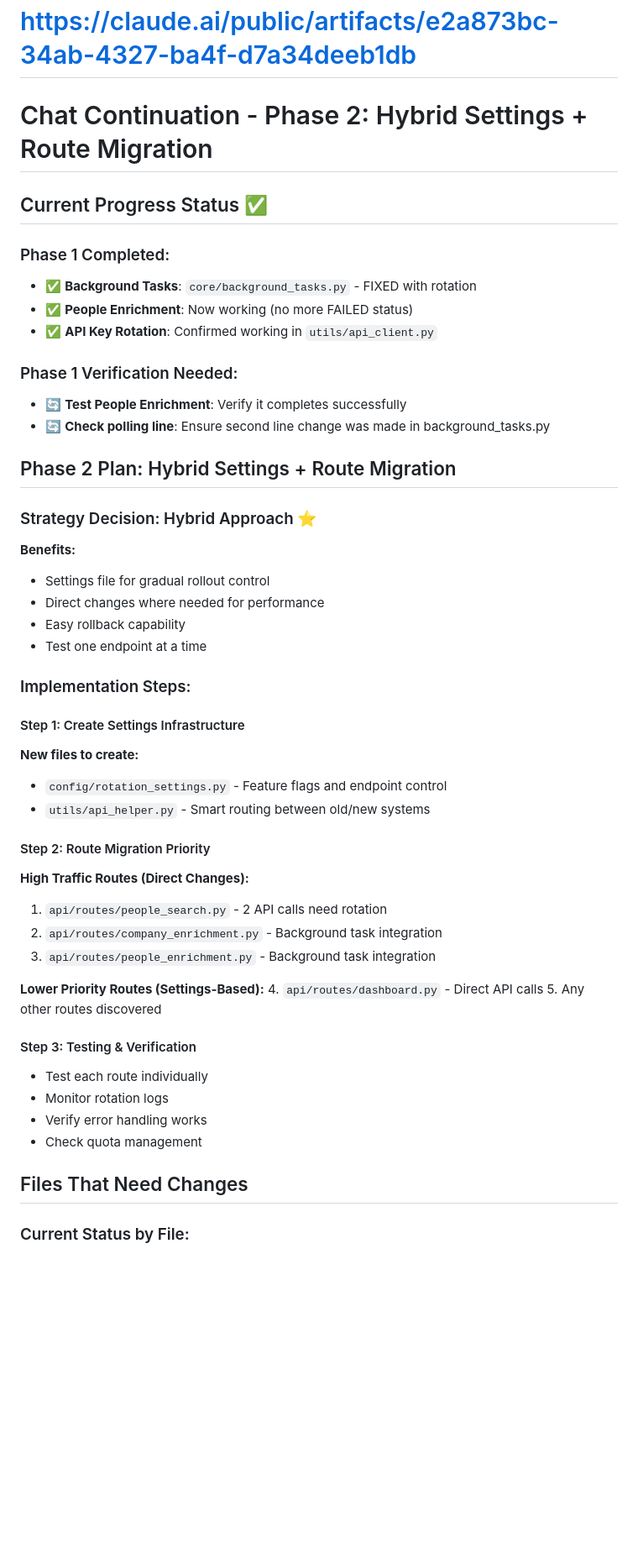
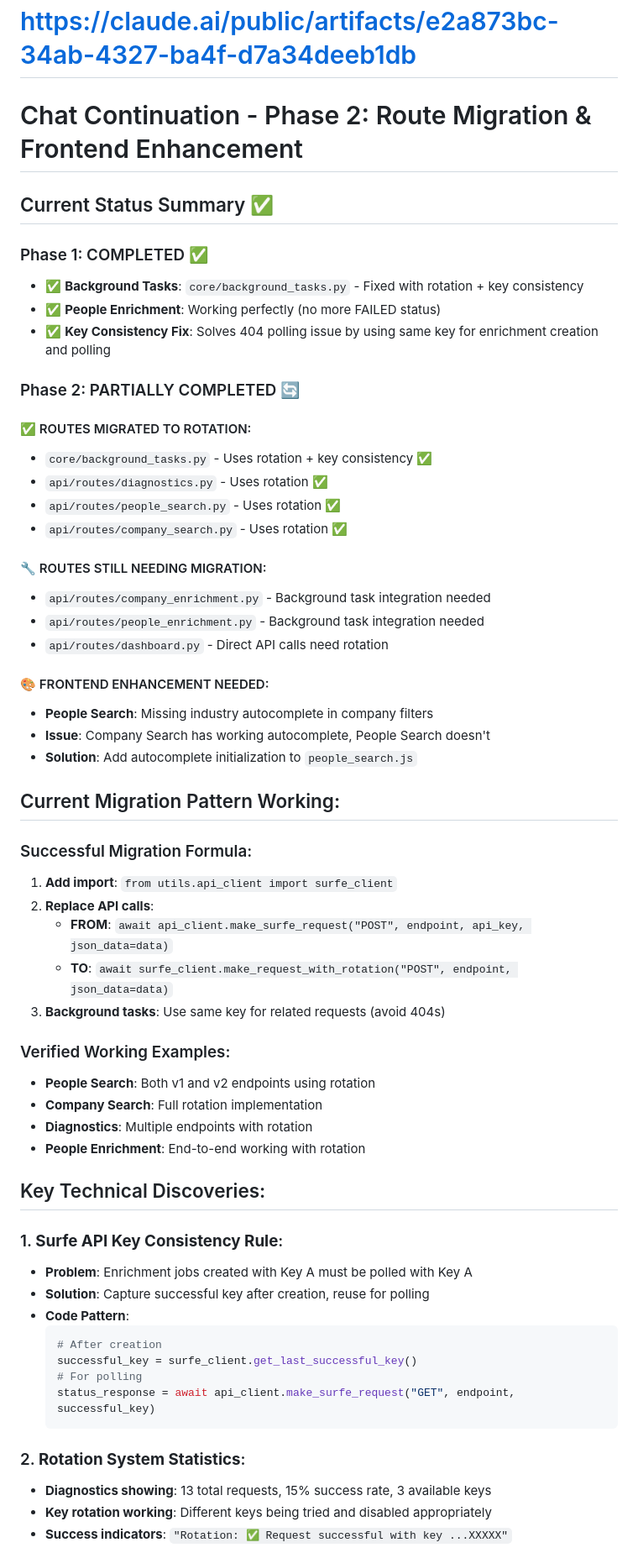
Before and after one commit to bashir0609/surfe_api_project, a Markdown page: chat-continuation.md, the part around the change printed below. Shown: that part at 84% size. GitHub-like rendering; blank space fills up the shorter version.

````diff
--- a/chat-continuation.md
+++ b/chat-continuation.md
@@ -1,52 +1,63 @@
 # https://claude.ai/public/artifacts/818d3712-67a5-44b4-a0e3-ff5c083de1b2
 # https://claude.ai/public/artifacts/e2a873bc-34ab-4327-ba4f-d7a34deeb1db
 
-# Chat Continuation - Phase 2: Hybrid Settings + Route Migration
+# Chat Continuation - Phase 2: Route Migration & Frontend Enhancement
 
-## Current Progress Status ✅
+## Current Status Summary ✅
 
-### Phase 1 Completed:
-- ✅ **Background Tasks**: `core/background_tasks.py` - FIXED with rotation
-- ✅ **People Enrichment**: Now working (no more FAILED status)
-- ✅ **API Key Rotation**: Confirmed working in `utils/api_client.py`
+### Phase 1: COMPLETED ✅
+- ✅ **Background Tasks**: `core/background_tasks.py` - Fixed with rotation + key consistency
+- ✅ **People Enrichment**: Working perfectly (no more FAILED status)
+- ✅ **Key Consistency Fix**: Solves 404 polling issue by using same key for enrichment creation and polling
 
-### Phase 1 Verification Needed:
-- 🔄 **Test People Enrichment**: Verify it completes successfully
-- 🔄 **Check polling line**: Ensure second line change was made in background_tasks.py
+### Phase 2: PARTIALLY COMPLETED 🔄
 
-## Phase 2 Plan: Hybrid Settings + Route Migration
+#### ✅ ROUTES MIGRATED TO ROTATION:
+- `core/background_tasks.py` - Uses rotation + key consistency ✅
+- `api/routes/diagnostics.py` - Uses rotation ✅
+- `api/routes/people_search.py` - Uses rotation ✅
+- `api/routes/company_search.py` - Uses rotation ✅
 
-### Strategy Decision: Hybrid Approach ⭐
-**Benefits:**
-- Settings file for gradual rollout control
-- Direct changes where needed for performance
-- Easy rollback capability
-- Test one endpoint at a time
+#### 🔧 ROUTES STILL NEEDING MIGRATION:
+- `api/routes/company_enrichment.py` - Background task integration needed
+- `api/routes/people_enrichment.py` - Background task integration needed
+- `api/routes/dashboard.py` - Direct API calls need rotation
 
-### Implementation Steps:
+#### 🎨 FRONTEND ENHANCEMENT NEEDED:
+- **People Search**: Missing industry autocomplete in company filters
+- **Issue**: Company Search has working autocomplete, People Search doesn't
+- **Solution**: Add autocomplete initialization to `people_search.js`
 
-#### Step 1: Create Settings Infrastructure
-**New files to create:**
-- `config/rotation_settings.py` - Feature flags and endpoint control
-- `utils/api_helper.py` - Smart routing between old/new systems
+## Current Migration Pattern Working:
 
-#### Step 2: Route Migration Priority
-**High Traffic Routes (Direct Changes):**
-1. `api/routes/people_search.py` - 2 API calls need rotation
-2. `api/routes/company_enrichment.py` - Background task integration
-3. `api/routes/people_enrichment.py` - Background task integration
+### Successful Migration Formula:
+1. **Add import**: `from utils.api_client import surfe_client`
+2. **Replace API calls**:
+   - **FROM**: `await api_client.make_surfe_request("POST", endpoint, api_key, json_data=data)`
+   - **TO**: `await surfe_client.make_request_with_rotation("POST", endpoint, json_data=data)`
+3. **Background tasks**: Use same key for related requests (avoid 404s)
 
-**Lower Priority Routes (Settings-Based):**
-4. `api/routes/dashboard.py` - Direct API calls
-5. Any other routes discovered
+### Verified Working Examples:
+- **People Search**: Both v1 and v2 endpoints using rotation
+- **Company Search**: Full rotation implementation
+- **Diagnostics**: Multiple endpoints with rotation
+- **People Enrichment**: End-to-end working with rotation
 
-#### Step 3: Testing & Verification
-- Test each route individually
-- Monitor rotation logs
-- Verify error handling works
-- Check quota management
+## Key Technical Discoveries:
 
-## Files That Need Changes
+### 1. **Surfe API Key Consistency Rule**:
+- **Problem**: Enrichment jobs created with Key A must be polled with Key A
+- **Solution**: Capture successful key after creation, reuse for polling
+- **Code Pattern**:
+  ```python
+  # After creation
+  successful_key = surfe_client.get_last_successful_key()
+  # For polling
+  status_response = await api_client.make_surfe_request("GET", endpoint, successful_key)
+  ```
 
-### Current Status by File:
+### 2. **Rotation System Statistics**:
+- **Diagnostics showing**: 13 total requests, 15% success rate, 3 available keys
+- **Key rotation working**: Different keys being tried and disabled appropriately
+- **Success indicators**: `"Rotation: ✅ Request successful with key ...XXXXX"`
 
````
Also changed, not shown: other parts of chat-continuation.md (+98 -82 lines).
